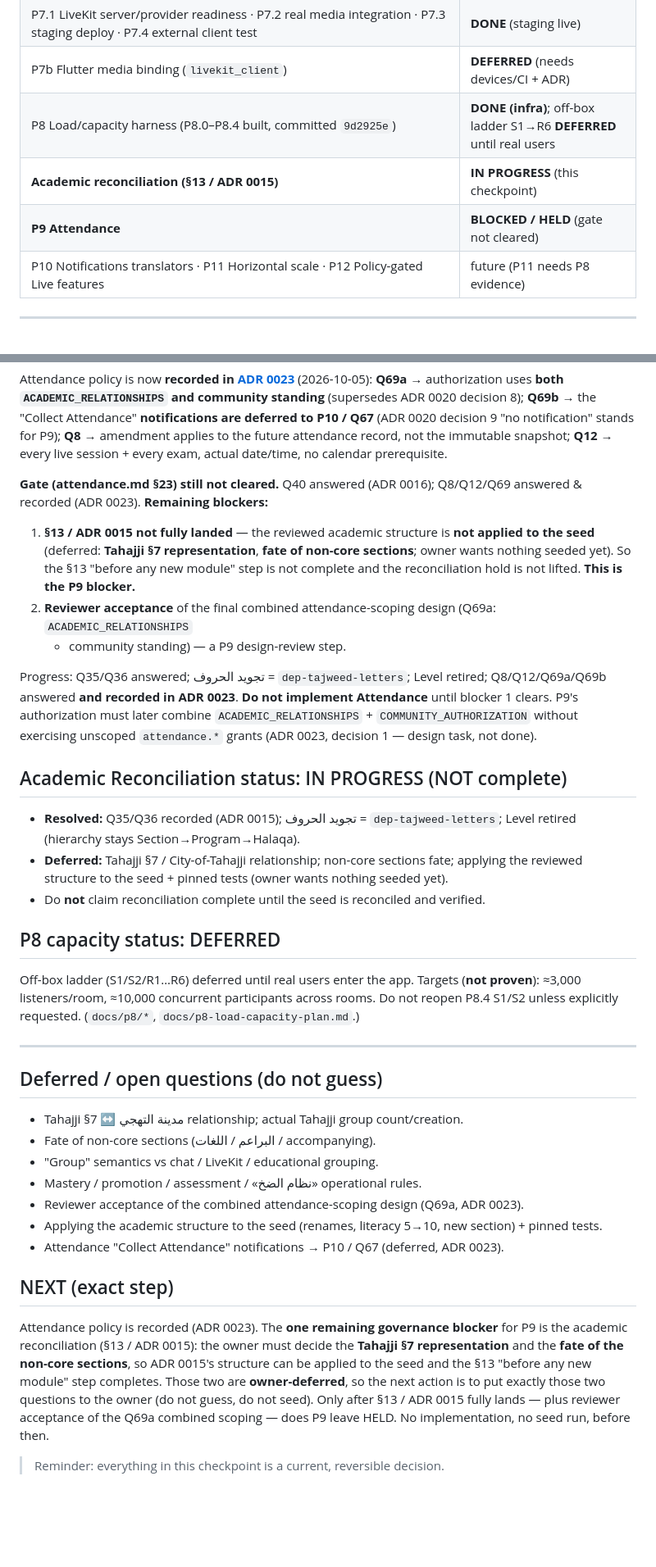
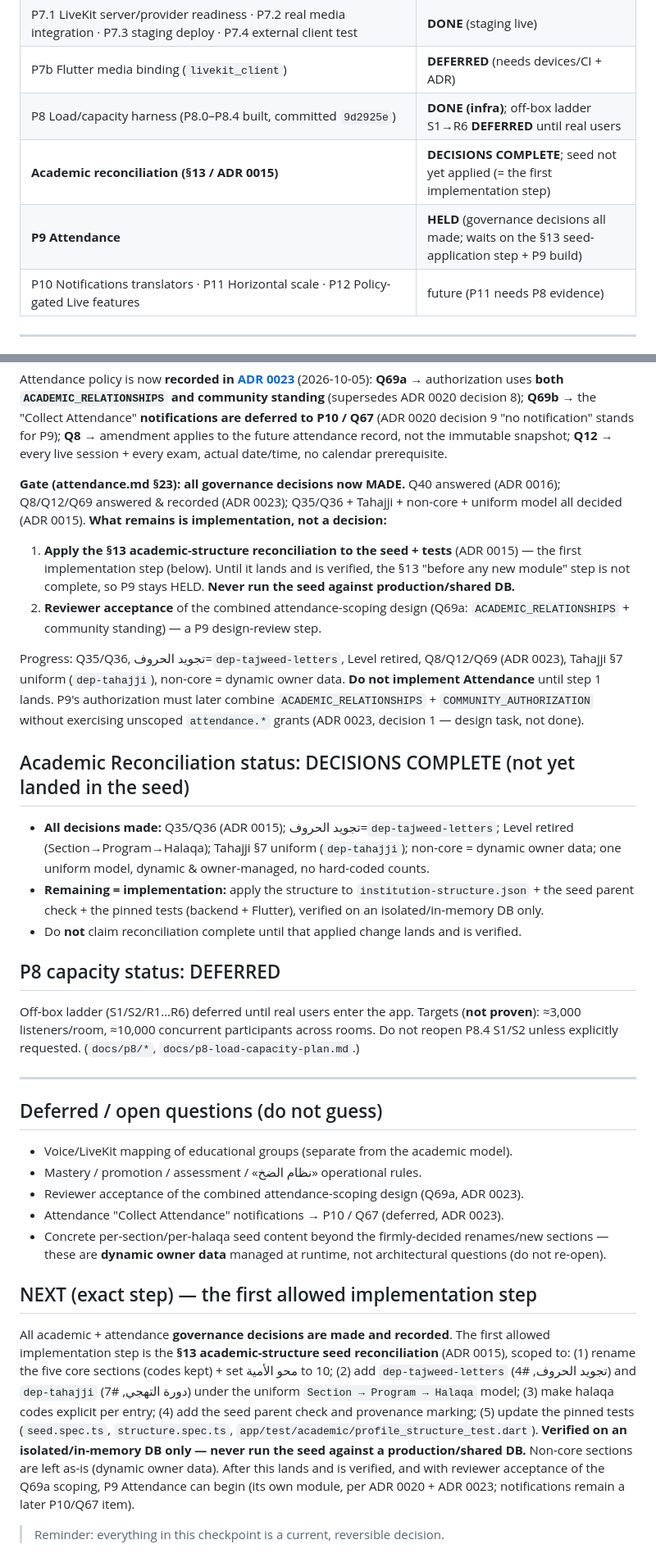
Before and after one commit to lioncoin2/Educational-Institution, a Markdown page: docs/project-checkpoint.md, 2 parts joined by grey strips. Shown at 82% size. Rendered like a GitHub page; blank space fills up the shorter version.

```diff
--- a/docs/project-checkpoint.md
+++ b/docs/project-checkpoint.md
@@ -39,8 +39,8 @@ directly, not throwaway versions.
 | P7.1 LiveKit server/provider readiness · P7.2 real media integration · P7.3 staging deploy · P7.4 external client test | **DONE** (staging live) |
 | P7b Flutter media binding (`livekit_client`) | **DEFERRED** (needs devices/CI + ADR) |
 | P8 Load/capacity harness (P8.0–P8.4 built, committed `9d2925e`) | **DONE (infra)**; off-box ladder S1→R6 **DEFERRED** until real users |
-| **Academic reconciliation (§13 / ADR 0015)** | **IN PROGRESS** (this checkpoint) |
-| **P9 Attendance** | **BLOCKED / HELD** (gate not cleared) |
+| **Academic reconciliation (§13 / ADR 0015)** | **DECISIONS COMPLETE**; seed not yet applied (= the first implementation step) |
+| **P9 Attendance** | **HELD** (governance decisions all made; waits on the §13 seed-application step + P9 build) |
 | P10 Notifications translators · P11 Horizontal scale · P12 Policy-gated Live features | future (P11 needs P8 evidence) |
 
 ---
@@ -124,26 +122,27 @@ P10 / Q67** (ADR 0020 decision 9 "no notification" stands for P9); **Q8** → am
 future attendance record, not the immutable snapshot; **Q12** → every live session + every exam, actual
 date/time, no calendar prerequisite.
 
-**Gate (attendance.md §23) still not cleared.** Q40 answered (ADR 0016); Q8/Q12/Q69 answered & recorded
-(ADR 0023). **Remaining blockers:**
-1. **§13 / ADR 0015 not fully landed** — the reviewed academic structure is **not applied to the seed**
-   (deferred: **Tahajji §7 representation**, **fate of non-core sections**; owner wants nothing seeded
-   yet). So the §13 "before any new module" step is not complete and the reconciliation hold is not
-   lifted. **This is the P9 blocker.**
-2. **Reviewer acceptance** of the final combined attendance-scoping design (Q69a: `ACADEMIC_RELATIONSHIPS`
-   + community standing) — a P9 design-review step.
+**Gate (attendance.md §23): all governance decisions now MADE.** Q40 answered (ADR 0016); Q8/Q12/Q69
+answered & recorded (ADR 0023); Q35/Q36 + Tahajji + non-core + uniform model all decided (ADR 0015).
+**What remains is implementation, not a decision:**
+1. **Apply the §13 academic-structure reconciliation to the seed + tests** (ADR 0015) — the first
+   implementation step (below). Until it lands and is verified, the §13 "before any new module" step is
+   not complete, so P9 stays HELD. **Never run the seed against production/shared DB.**
+2. **Reviewer acceptance** of the combined attendance-scoping design (Q69a: `ACADEMIC_RELATIONSHIPS` +
+   community standing) — a P9 design-review step.
 
-Progress: Q35/Q36 answered; تجويد الحروف = `dep-tajweed-letters`; Level retired; Q8/Q12/Q69a/Q69b
-answered **and recorded in ADR 0023**. **Do not implement Attendance** until blocker 1 clears. P9's
-authorization must later combine `ACADEMIC_RELATIONSHIPS` + `COMMUNITY_AUTHORIZATION` without exercising
-unscoped `attendance.*` grants (ADR 0023, decision 1 — design task, not done).
+Progress: Q35/Q36, تجويد الحروف=`dep-tajweed-letters`, Level retired, Q8/Q12/Q69 (ADR 0023), Tahajji §7
+uniform (`dep-tahajji`), non-core = dynamic owner data. **Do not implement Attendance** until step 1
+lands. P9's authorization must later combine `ACADEMIC_RELATIONSHIPS` + `COMMUNITY_AUTHORIZATION` without
+exercising unscoped `attendance.*` grants (ADR 0023, decision 1 — design task, not done).
 
-## Academic Reconciliation status: IN PROGRESS (NOT complete)
-- **Resolved:** Q35/Q36 recorded (ADR 0015); تجويد الحروف = `dep-tajweed-letters`; Level retired
-  (hierarchy stays Section→Program→Halaqa).
-- **Deferred:** Tahajji §7 / City-of-Tahajji relationship; non-core sections fate; applying the reviewed
-  structure to the seed + pinned tests (owner wants nothing seeded yet).
-- Do **not** claim reconciliation complete until the seed is reconciled and verified.
+## Academic Reconciliation status: DECISIONS COMPLETE (not yet landed in the seed)
+- **All decisions made:** Q35/Q36 (ADR 0015); تجويد الحروف=`dep-tajweed-letters`; Level retired
+  (Section→Program→Halaqa); Tahajji §7 uniform (`dep-tahajji`); non-core = dynamic owner data; one
+  uniform model, dynamic & owner-managed, no hard-coded counts.
+- **Remaining = implementation:** apply the structure to `institution-structure.json` + the seed parent
+  check + the pinned tests (backend + Flutter), verified on an isolated/in-memory DB only.
+- Do **not** claim reconciliation complete until that applied change lands and is verified.
 
 ## P8 capacity status: DEFERRED
 Off-box ladder (S1/S2/R1…R6) deferred until real users enter the app. Targets (**not proven**):
@@ -153,21 +152,23 @@ explicitly requested. (`docs/p8/*`, `docs/p8-load-capacity-plan.md`.)
 ---
 
 ## Deferred / open questions (do not guess)
-- Tahajji §7 ↔ مدينة التهجي relationship; actual Tahajji group count/creation.
-- Fate of non-core sections (البراعم / اللغات / accompanying).
-- "Group" semantics vs chat / LiveKit / educational grouping.
+- Voice/LiveKit mapping of educational groups (separate from the academic model).
 - Mastery / promotion / assessment / «نظام الضخ» operational rules.
 - Reviewer acceptance of the combined attendance-scoping design (Q69a, ADR 0023).
-- Applying the academic structure to the seed (renames, literacy 5→10, new section) + pinned tests.
 - Attendance "Collect Attendance" notifications → P10 / Q67 (deferred, ADR 0023).
+- Concrete per-section/per-halaqa seed content beyond the firmly-decided renames/new sections — these
+  are **dynamic owner data** managed at runtime, not architectural questions (do not re-open).
 
-## NEXT (exact step)
-Attendance policy is recorded (ADR 0023). The **one remaining governance blocker** for P9 is the
-academic reconciliation (§13 / ADR 0015): the owner must decide the **Tahajji §7 representation** and
-the **fate of the non-core sections**, so ADR 0015's structure can be applied to the seed and the §13
-"before any new module" step completes. Those two are **owner-deferred**, so the next action is to put
-exactly those two questions to the owner (do not guess, do not seed). Only after §13 / ADR 0015 fully
-lands — plus reviewer acceptance of the Q69a combined scoping — does P9 leave HELD. No implementation,
-no seed run, before then.
+## NEXT (exact step) — the first allowed implementation step
+All academic + attendance **governance decisions are made and recorded**. The first allowed
+implementation step is the **§13 academic-structure seed reconciliation** (ADR 0015), scoped to:
+(1) rename the five core sections (codes kept) + set محو الأمية to 10; (2) add `dep-tajweed-letters`
+(تجويد الحروف, #4) and `dep-tahajji` (دورة التهجي, #7) under the uniform `Section → Program → Halaqa`
+model; (3) make halaqa codes explicit per entry; (4) add the seed parent check and provenance marking;
+(5) update the pinned tests (`seed.spec.ts`, `structure.spec.ts`,
+`app/test/academic/profile_structure_test.dart`). **Verified on an isolated/in-memory DB only — never
+run the seed against a production/shared DB.** Non-core sections are left as-is (dynamic owner data).
+After this lands and is verified, and with reviewer acceptance of the Q69a scoping, P9 Attendance can
+begin (its own module, per ADR 0020 + ADR 0023; notifications remain a later P10/Q67 item).
 
 > Reminder: everything in this checkpoint is a current, reversible decision.
```
Also changed, not shown: other parts of docs/project-checkpoint.md (+14 -16 lines), docs/architecture/open-questions.md (+16 -12 lines), 1 other file.
